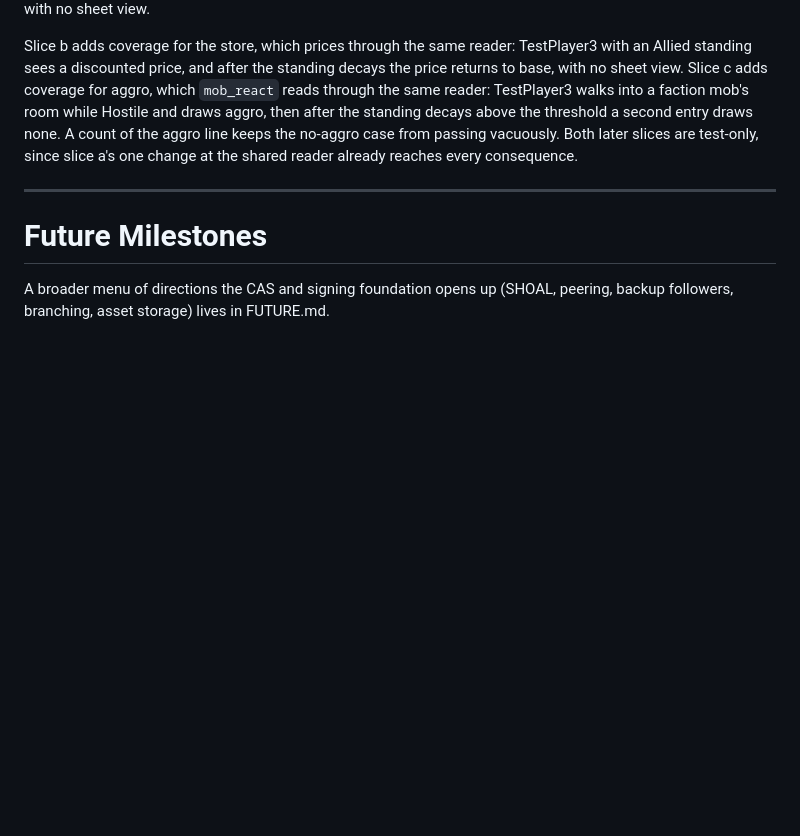
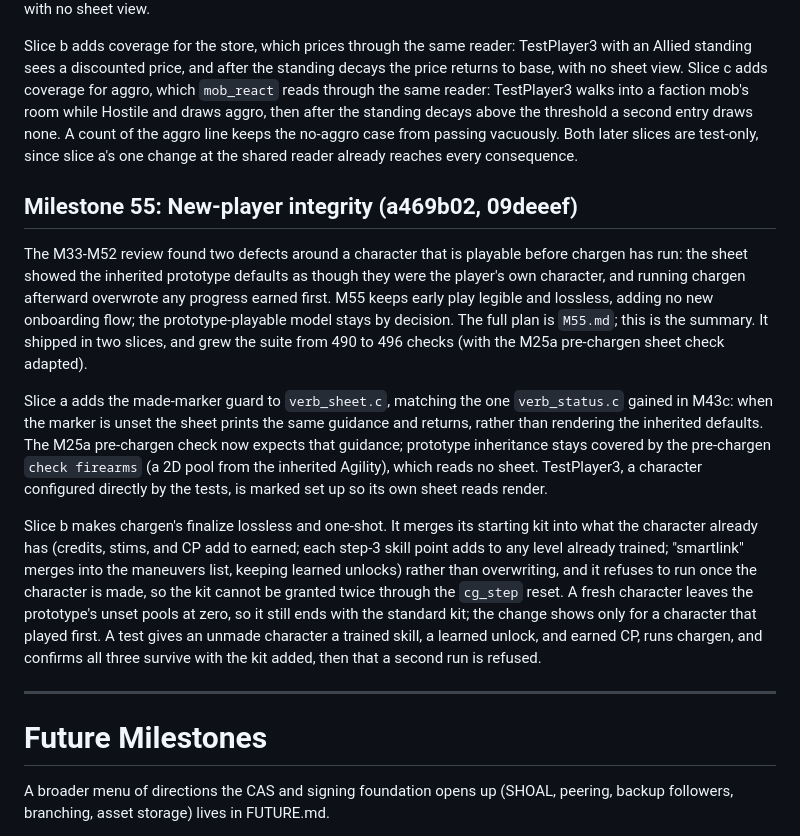
Before and after one commit to OrangeTide/smolmoo, a Markdown page: PLAN.md, the part around the change. Rendered like a GitHub page; blank space fills up the shorter version.

Commit message:
PLAN: record M55 new-player integrity
Summarise M55 in PLAN.md and mark M55.md shipped across both slices:
the sheet made-guard and chargen preserving pre-setup progress.

```diff
--- a/PLAN.md
+++ b/PLAN.md
@@ -1184,6 +1184,32 @@ after the standing decays above the threshold a second entry draws none. A count
 line keeps the no-aggro case from passing vacuously. Both later slices are test-only, since
 slice a's one change at the shared reader already reaches every consequence.
 
+## Milestone 55: New-player integrity (a469b02, 09deeef)
+
+The M33-M52 review found two defects around a character that is playable before chargen has
+run: the sheet showed the inherited prototype defaults as though they were the player's own
+character, and running chargen afterward overwrote any progress earned first. M55 keeps early
+play legible and lossless, adding no new onboarding flow; the prototype-playable model stays by
+decision. The full plan is `M55.md`; this is the summary. It shipped in two slices, and grew the
+suite from 490 to 496 checks (with the M25a pre-chargen sheet check adapted).
+
+Slice a adds the made-marker guard to `verb_sheet.c`, matching the one `verb_status.c` gained in
+M43c: when the marker is unset the sheet prints the same guidance and returns, rather than
+rendering the inherited defaults. The M25a pre-chargen check now expects that guidance;
+prototype inheritance stays covered by the pre-chargen `check firearms` (a 2D pool from the
+inherited Agility), which reads no sheet. TestPlayer3, a character configured directly by the
+tests, is marked set up so its own sheet reads render.
+
+Slice b makes chargen's finalize lossless and one-shot. It merges its starting kit into what the
+character already has (credits, stims, and CP add to earned; each step-3 skill point adds to any
+level already trained; "smartlink" merges into the maneuvers list, keeping learned unlocks)
+rather than overwriting, and it refuses to run once the character is made, so the kit cannot be
+granted twice through the `cg_step` reset. A fresh character leaves the prototype's unset pools
+at zero, so it still ends with the standard kit; the change shows only for a character that
+played first. A test gives an unmade character a trained skill, a learned unlock, and earned CP,
+runs chargen, and confirms all three survive with the kit added, then that a second run is
+refused.
+
 ---
 
 # Future Milestones
```
Also changed, not shown: M55.md (+3 -2 lines).
